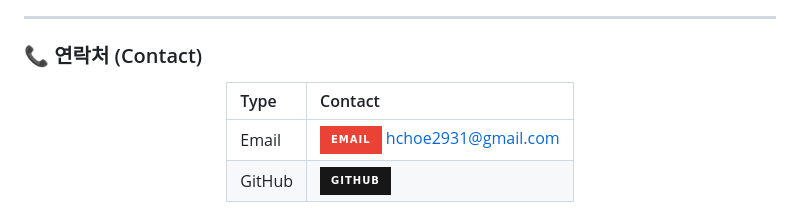
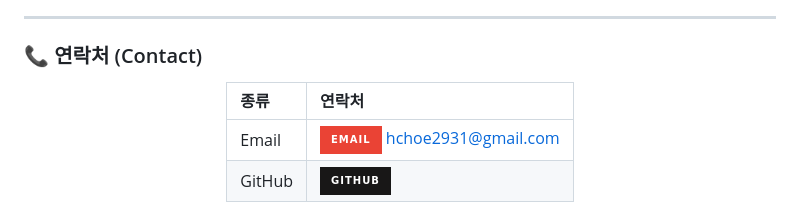
Before and after one commit to jjune947/jjune947, a Markdown page: README.md, the part around the change. GitHub-like rendering; badges without logos.

Commit message:
docs: README.md의 연락처 테이블 헤더를 한글로 변경

```diff
--- a/README.md
+++ b/README.md
@@ -53,7 +53,7 @@
 
 <div align="center">
 
-| Type    | Contact                                                                                                                                                           |
+| 종류    | 연락처                                                                                                                                                           |
 | :------ | :---------------------------------------------------------------------------------------------------------------------------------------------------------------- |
 | Email   | <a href="mailto:hchoe293@gmail.com"><img src="https://img.shields.io/badge/Email-ea4335?style=for-the-badge&logo=gmail&logoColor=white"></a> <a href="mailto:hchoe2931@gmail.com">hchoe2931@gmail.com</a> |
 | GitHub  | <a href="https://github.com/jjune947"><img src="https://img.shields.io/badge/GitHub-181717?style=for-the-badge&logo=github&logoColor=white"></a>                      |
```
